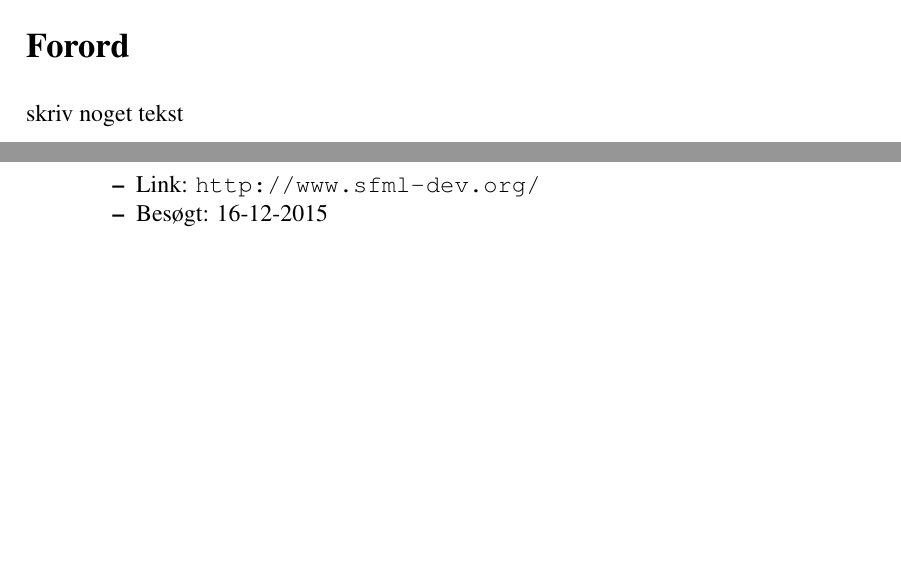
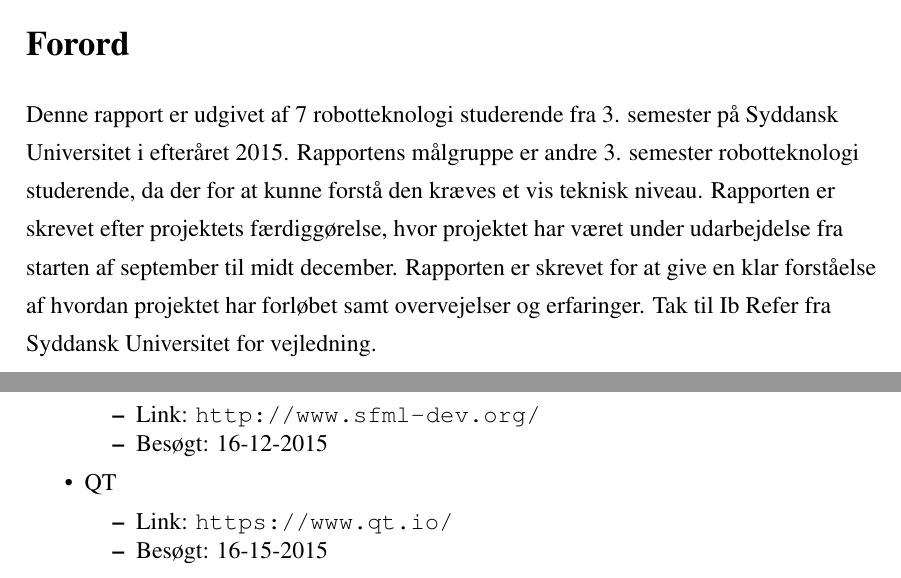
Before and after one commit to ninkaninus/3.semesterProject, a LaTeX document (Documents/Rapport/Master.tex, which reads Documents/Rapport/Sections/Kildeliste.tex): two parts of pages 2 and 21 of 21, joined at a grey line, cut so that both start at the same text, the shorter picture padded with empty space. Compiled offline with pdfLaTeX.

Commit message:
Forord samt indledning

```diff
--- a/Documents/Rapport/Sections/Kildeliste.tex
+++ b/Documents/Rapport/Sections/Kildeliste.tex
@@ -19,4 +19,9 @@
     \item Link: \url{http://www.sfml-dev.org/}
     \item Besøgt: 16-12-2015
   \end{itemize}
+  \item QT
+	\begin{itemize} [noitemsep]
+	\item Link: \url{https://www.qt.io/}
+	\item Besøgt: 16-15-2015
 \end{itemize}
+\end{itemize}
```
Also changed, not shown: Documents/Rapport/Sections/Preface.tex (+5 -1 lines), Documents/Rapport/Setup/PageInclude.tex (+1 -1 lines).
